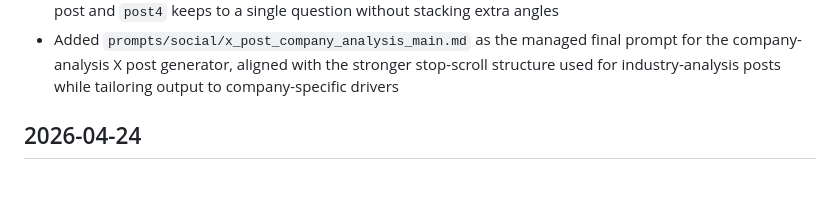
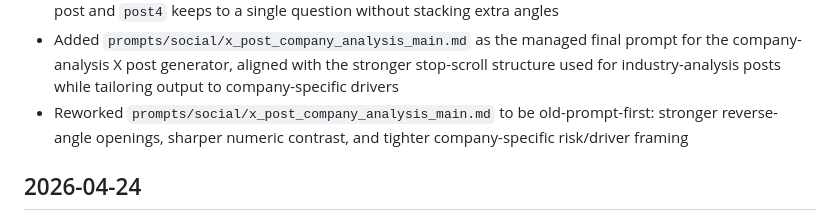
Before and after one commit to Ftomohiro0612/fic-investment-system, a Markdown page: docs/change_log.md, the part around the change. GitHub-like rendering; blank space fills up the shorter version.

```diff
--- a/docs/change_log.md
+++ b/docs/change_log.md
@@ -35,6 +35,7 @@
 - Tightened `post3` in the industry X-post prompt so the causal chain ends on a single company, sector, or outcome without adding a second axis
 - Further tightened the industry X-post prompt so `post3` does not cram both upside and downside into one post and `post4` keeps to a single question without stacking extra angles
 - Added `prompts/social/x_post_company_analysis_main.md` as the managed final prompt for the company-analysis X post generator, aligned with the stronger stop-scroll structure used for industry-analysis posts while tailoring output to company-specific drivers
+- Reworked `prompts/social/x_post_company_analysis_main.md` to be old-prompt-first: stronger reverse-angle openings, sharper numeric contrast, and tighter company-specific risk/driver framing
 
 ## 2026-04-24
 - Created repository foundation files for prompt, Make, WordPress, SEO, and docs structure
```
Also changed, not shown: prompts/social/x_post_company_analysis_main.md (+74 -62 lines).
